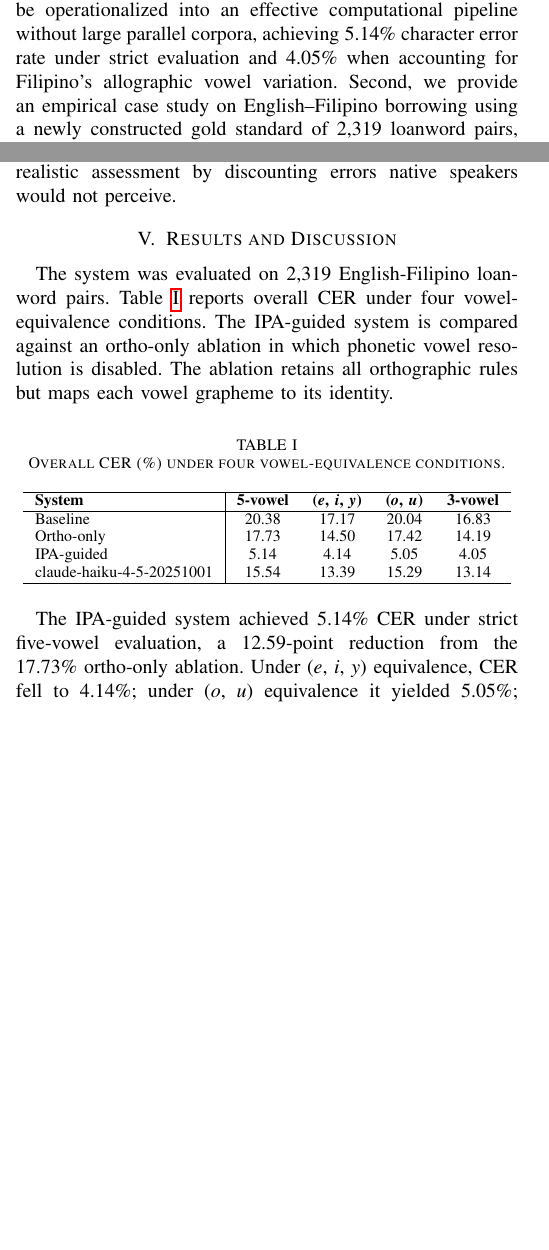
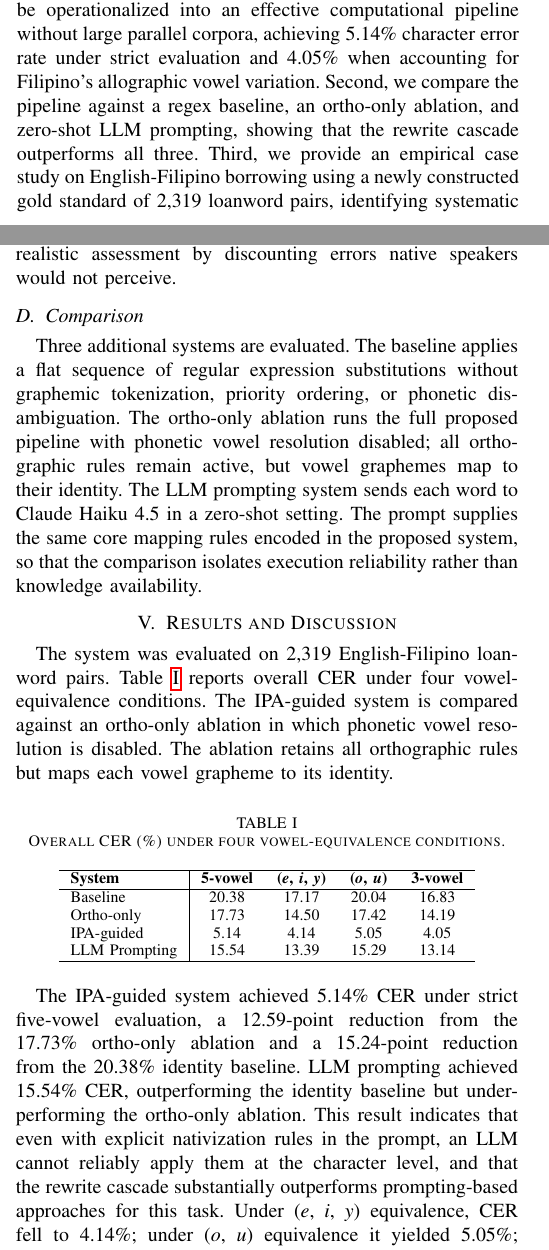
Before and after one commit to Mango-Cats/tagabaybay-docs, a LaTeX paper (paper/main.tex, which reads paper/chapters/experimental_setup.tex, paper/chapters/introduction.tex, paper/chapters/results_and_discussion.tex): two parts of the columns of pages 1 and 4 of 5, joined at a grey line, cut so that both start at the same text, the shorter picture padded with empty space. Compiled offline with pdfLaTeX.

Commit message:
Added stronger comparison

```diff
--- a/paper/chapters/experimental_setup.tex
+++ b/paper/chapters/experimental_setup.tex
@@ -50,3 +49,16 @@ are interchangeable in Filipino~\cite{schachter1972}, we report CER under
 addtional conditions treating these pairs as equivalent. This provides a
 linguistically realistic assessment by discounting errors native speakers would
 not perceive.
+
+\subsection{Comparison}
+
+Three additional systems are evaluated. The baseline applies a
+flat sequence of regular expression substitutions without graphemic
+tokenization, priority ordering, or phonetic disambiguation. The
+ortho-only ablation runs the full proposed pipeline with phonetic
+vowel resolution disabled; all orthographic rules remain active, but vowel
+graphemes map to their identity. The LLM prompting system sends each
+word to Claude Haiku 4.5 in a zero-shot setting. The
+prompt supplies the same core mapping rules encoded in the proposed system, so
+that the comparison isolates execution reliability rather than knowledge
+availability.
--- a/paper/chapters/introduction.tex
+++ b/paper/chapters/introduction.tex
@@ -57,7 +53,0 @@ priority-ordered sequential evaluation of rule types over a token sequence,
-where the first matching rule determines the output for each token. Then, we
-demonstrate that prescriptive linguistic rules can be operationalized into an
-effective computational pipeline without large parallel corpora, achieving
-5.14\% character error rate under strict evaluation and 4.05\% when accounting
-for Filipino's allographic vowel variation. Second, we provide an empirical
-case study on English--Filipino borrowing using a newly constructed gold
-standard of 2,319 loanword pairs, identifying systematic error patterns and
@@ -64,0 +57,10 @@ validating the utility of phonetic disambiguation for vowel adaptation.
+output for each token. We demonstrate that prescriptive linguistic rules can be
+operationalized into an effective computational pipeline without large parallel
+corpora, achieving 5.14\% character error rate under strict evaluation and
+4.05\% when accounting for Filipino's allographic vowel variation. Second, we
+compare the pipeline against a regex baseline, an ortho-only ablation, and
+zero-shot LLM prompting, showing that the rewrite cascade
+outperforms all three. Third, we provide an empirical case study on
+English-Filipino borrowing using a newly constructed gold standard of 2,319
+loanword pairs, identifying systematic error patterns and validating the
+utility of phonetic disambiguation for vowel adaptation.
--- a/paper/chapters/results_and_discussion.tex
+++ b/paper/chapters/results_and_discussion.tex
@@ -17,12 +17,18 @@ maps each vowel grapheme to its identity.
         Baseline                  & 20.38            & 17.17                                   & 20.04                         & 16.83            \\
         Ortho-only                & 17.73            & 14.50                                   & 17.42                         & 14.19            \\
         IPA-guided                & 5.14             & 4.14                                    & 5.05                          & 4.05             \\
-        claude-haiku-4-5-20251001 & 15.54            & 13.39                                   & 15.29                         & 13.14            \\
+        LLM Prompting & 15.54            & 13.39                                   & 15.29                         & 13.14            \\
         \hline
     \end{tabular}
 \end{table}
 
-The IPA-guided system achieved 5.14\% CER under strict five-vowel evaluation, a
-12.59-point reduction from the 17.73\% ortho-only ablation. Under (\emph{e},
-\emph{i}, \emph{y}) equivalence, CER fell to 4.14\%; under (\emph{o}, \emph{u})
-equivalence it yielded 5.05\%; the combination of both produced 4.05\%. The
+The IPA-guided system achieved 5.14\% CER under strict five-vowel evaluation,
+a 12.59-point reduction from the 17.73\% ortho-only ablation and a
+15.24-point reduction from the 20.38\% identity baseline. LLM
+prompting achieved 15.54\% CER, outperforming the identity baseline but
+underperforming the ortho-only ablation. This result indicates that even with
+explicit nativization rules in the prompt, an LLM cannot reliably apply them at
+the character level, and that the rewrite cascade substantially
+outperforms prompting-based approaches for this task.
+Under (\emph{e}, \emph{i}, \emph{y}) equivalence, CER fell to 4.14\%; under
+(\emph{o}, \emph{u}) equivalence it yielded 5.05\%; the combination of both
```
Also changed, not shown: paper/chapters/experimental_setup.tex (9 more changed lines), paper/chapters/introduction.tex (9 more changed lines), paper/chapters/results_and_discussion.tex (14 more changed lines).
